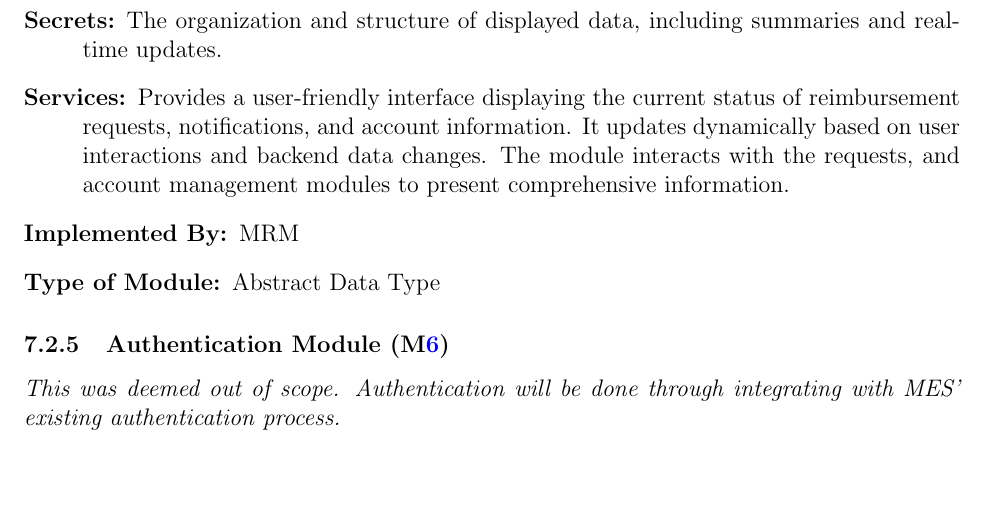
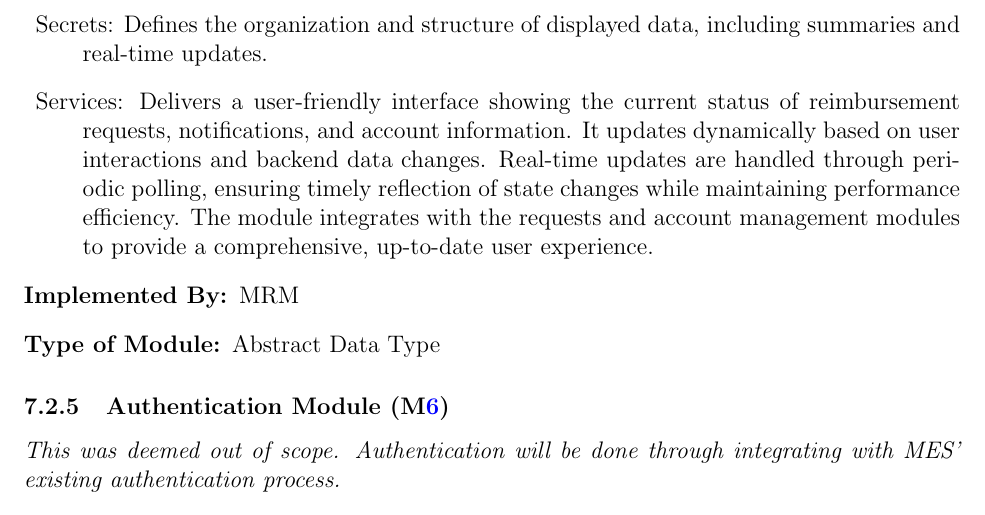
Before and after one commit to ausbennett/mes-finance-platform, a LaTeX document (docs/Design/SoftArchitecture/MG.tex): part of page 11 of 30, cut so that both start at the same text, the shorter picture padded with empty space. Compiled offline with pdfLaTeX.

Commit message:
close #95

```diff
--- a/docs/Design/SoftArchitecture/MG.tex
+++ b/docs/Design/SoftArchitecture/MG.tex
@@ -326,8 +326,10 @@ to be implemented.
 \subsubsection{User Dashboard Module (\mref{mBH4})}
 
 \begin{description}
-\item[Secrets:] The organization and structure of displayed data, including summaries and real-time updates.
-\item[Services:] Provides a user-friendly interface displaying the current status of reimbursement requests, notifications, and account information. It updates dynamically based on user interactions and backend data changes. The module interacts with the requests, and account management modules to present comprehensive information.
+\item{Secrets:} Defines the organization and structure of displayed data, including summaries and real-time updates.
+
+\item{Services:} Delivers a user-friendly interface showing the current status of reimbursement requests, notifications, and account information. It updates dynamically based on user interactions and backend data changes. Real-time updates are handled through periodic polling, ensuring timely reflection of state changes while maintaining performance efficiency. The module integrates with the requests and account management modules to provide a comprehensive, up-to-date user experience.
+
 \item[Implemented By:] MRM
 \item[Type of Module:] Abstract Data Type
 \end{description}
```
Also changed, not shown: docs/Design/SoftArchitecture/MG.tex (2 more changed lines).
